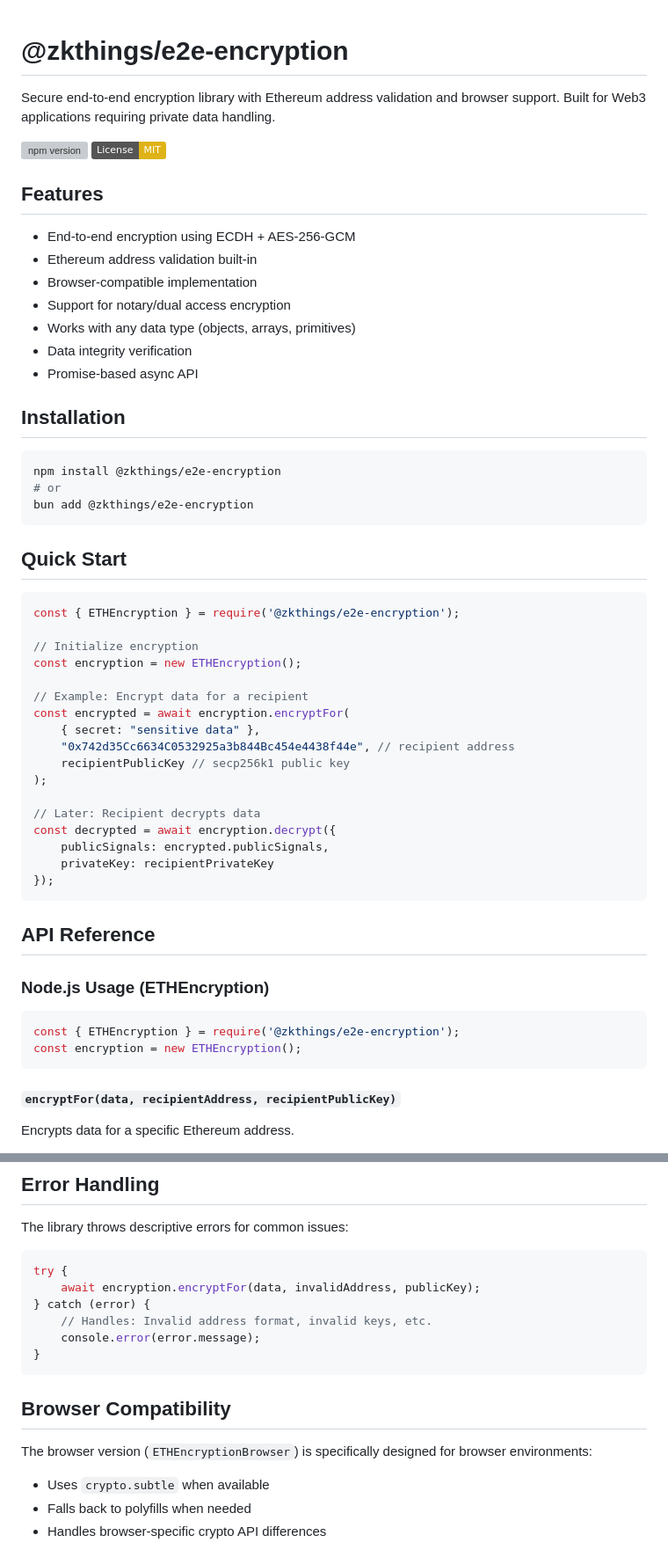
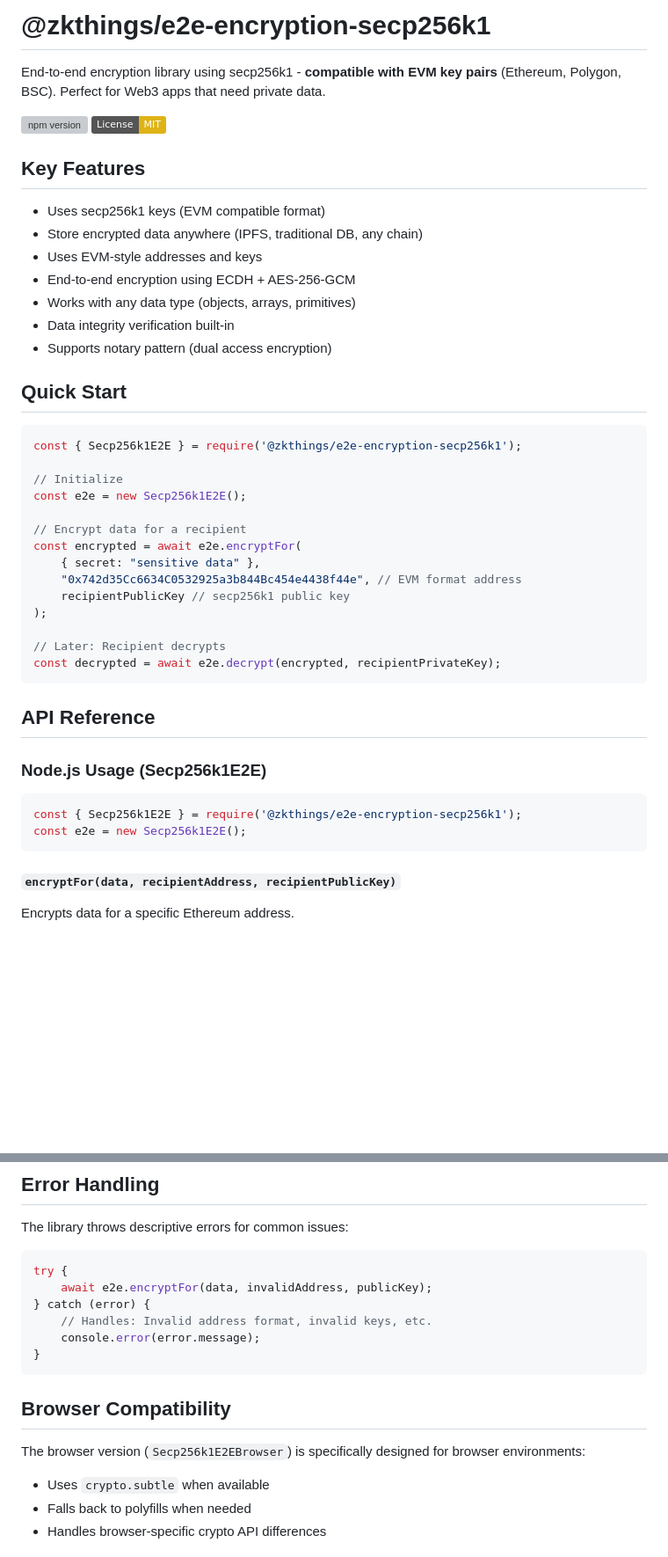
Before and after one commit to zkThings/e2e-encryption-secp256k1, a Markdown page: readme.md, 2 parts joined by grey strips. Shown at 88% size. GitHub-like rendering; badges without logos; blank space fills up the shorter version; grey boxes are pictures that could not be loaded.

````diff
--- a/readme.md
+++ b/readme.md
@@ -1,58 +1,47 @@
+# @zkthings/e2e-encryption-secp256k1
 
-# @zkthings/e2e-encryption
+End-to-end encryption library using secp256k1 - **compatible with EVM key pairs** (Ethereum, Polygon, BSC). Perfect for Web3 apps that need private data.
 
-Secure end-to-end encryption library with Ethereum address validation and browser support. Built for Web3 applications requiring private data handling.
-
-[![npm version](https://badge.fury.io/js/@zkthings%2Fe2e-encryption.svg)](https://www.npmjs.com/package/@zkthings/e2e-encryption)
+[![npm version](https://badge.fury.io/js/%40zkthings%2Fe2e-encryption-secp256k1.svg)](https://www.npmjs.com/package/@zkthings/e2e-encryption-secp256k1)
 [![License: MIT](https://img.shields.io/badge/License-MIT-yellow.svg)](https://opensource.org/licenses/MIT)
 
-## Features
+## Key Features
 
+- Uses secp256k1 keys (EVM compatible format)
+- Store encrypted data anywhere (IPFS, traditional DB, any chain)
+- Uses EVM-style addresses and keys
 - End-to-end encryption using ECDH + AES-256-GCM
-- Ethereum address validation built-in
-- Browser-compatible implementation
-- Support for notary/dual access encryption
 - Works with any data type (objects, arrays, primitives)
-- Data integrity verification
-- Promise-based async API
+- Data integrity verification built-in
+- Supports notary pattern (dual access encryption)
 
-## Installation
-
-```bash
-npm install @zkthings/e2e-encryption
-# or
-bun add @zkthings/e2e-encryption
-```
 
 ## Quick Start
 
 ```javascript
-const { ETHEncryption } = require('@zkthings/e2e-encryption');
+const { Secp256k1E2E } = require('@zkthings/e2e-encryption-secp256k1');
 
-// Initialize encryption
-const encryption = new ETHEncryption();
+// Initialize
+const e2e = new Secp256k1E2E();
 
-// Example: Encrypt data for a recipient
-const encrypted = await encryption.encryptFor(
+// Encrypt data for a recipient
+const encrypted = await e2e.encryptFor(
     { secret: "sensitive data" },
-    "0x742d35Cc6634C0532925a3b844Bc454e4438f44e", // recipient address
+    "0x742d35Cc6634C0532925a3b844Bc454e4438f44e", // EVM format address
     recipientPublicKey // secp256k1 public key
 );
 
-// Later: Recipient decrypts data
-const decrypted = await encryption.decrypt({
-    publicSignals: encrypted.publicSignals,
-    privateKey: recipientPrivateKey
-});
+// Later: Recipient decrypts
+const decrypted = await e2e.decrypt(encrypted, recipientPrivateKey);
 ```
 
 ## API Reference
 
-### Node.js Usage (ETHEncryption)
+### Node.js Usage (Secp256k1E2E)
 
 ```javascript
-const { ETHEncryption } = require('@zkthings/e2e-encryption');
-const encryption = new ETHEncryption();
+const { Secp256k1E2E } = require('@zkthings/e2e-encryption-secp256k1');
+const e2e = new Secp256k1E2E();
 ```
 
 #### `encryptFor(data, recipientAddress, recipientPublicKey)`
@@ -132,7 +121,7 @@ The library throws descriptive errors for common issues:
 
 ```javascript
 try {
-    await encryption.encryptFor(data, invalidAddress, publicKey);
+    await e2e.encryptFor(data, invalidAddress, publicKey);
 } catch (error) {
     // Handles: Invalid address format, invalid keys, etc.
     console.error(error.message);
@@ -141,7 +130,7 @@ try {
 
 ## Browser Compatibility
 
-The browser version (`ETHEncryptionBrowser`) is specifically designed for browser environments:
+The browser version (`Secp256k1E2EBrowser`) is specifically designed for browser environments:
 - Uses `crypto.subtle` when available
 - Falls back to polyfills when needed
 - Handles browser-specific crypto API differences
````
Also changed, not shown: other parts of readme.md (+7 -7 lines).
